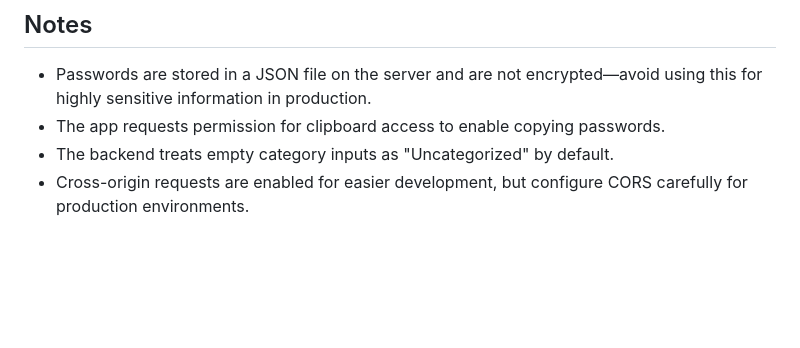
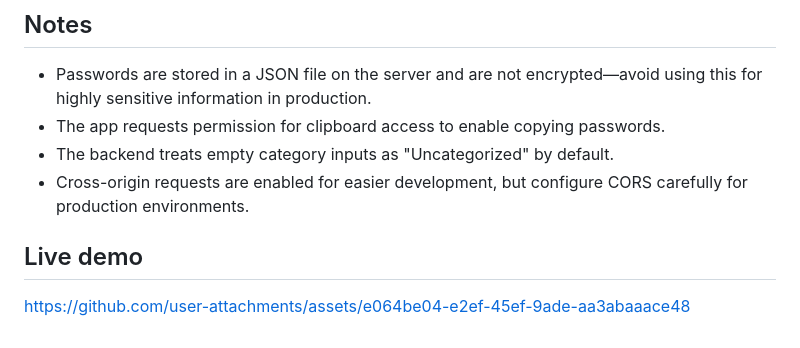
Before and after one commit to aadarsh8434/-Password-Generator-Secure-Vault-MVP-, a Markdown page: README.md, the part around the change. Rendered like a GitHub page; blank space fills up the shorter version.

```diff
--- a/README.md
+++ b/README.md
@@ -97,3 +97,10 @@ The backend initializes a vault JSON file if it doesn’t exist and treats empty
 - The app requests permission for clipboard access to enable copying passwords.
 - The backend treats empty category inputs as "Uncategorized" by default.
 - Cross-origin requests are enabled for easier development, but configure CORS carefully for production environments.
+
+## Live demo
+
+
+
+
+https://github.com/user-attachments/assets/e064be04-e2ef-45ef-9ade-aa3abaaace48
```
